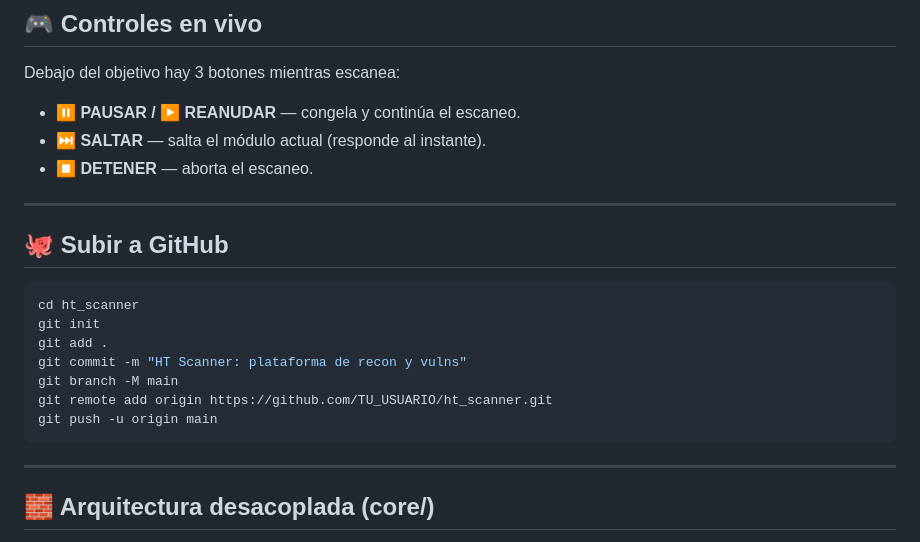
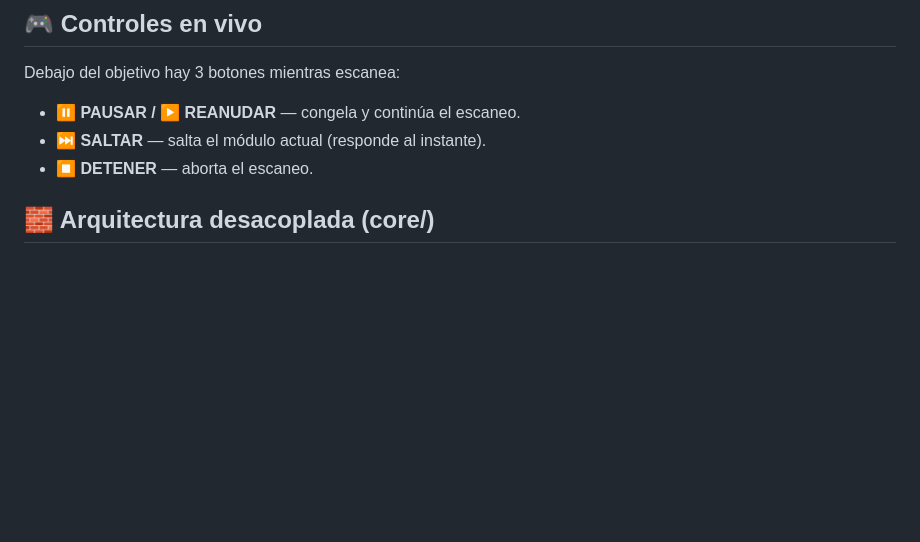
Before and after one commit to HackingTeamOficial/HTScanner, a Markdown page: README.md, the part around the change. Rendered like a GitHub page; blank space fills up the shorter version.

````diff
--- a/README.md
+++ b/README.md
@@ -149,21 +149,6 @@ Debajo del objetivo hay 3 botones mientras escanea:
 - **⏭ SALTAR** — salta el módulo actual (responde al instante).
 - **⏹ DETENER** — aborta el escaneo.
 
----
-
-## 🐙 Subir a GitHub
-
-```bash
-cd ht_scanner
-git init
-git add .
-git commit -m "HT Scanner: plataforma de recon y vulns"
-git branch -M main
-git remote add origin https://github.com/TU_USUARIO/ht_scanner.git
-git push -u origin main
-```
-
----
 
 ## 🧱 Arquitectura desacoplada (core/)
 
````
